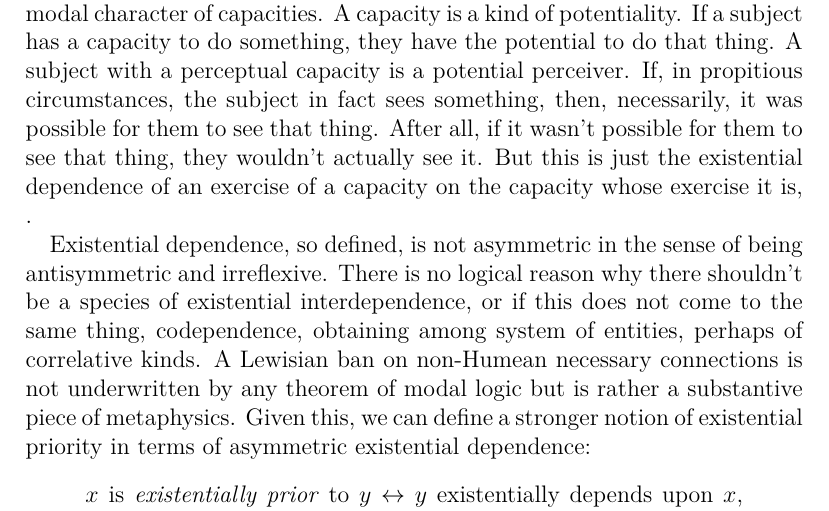
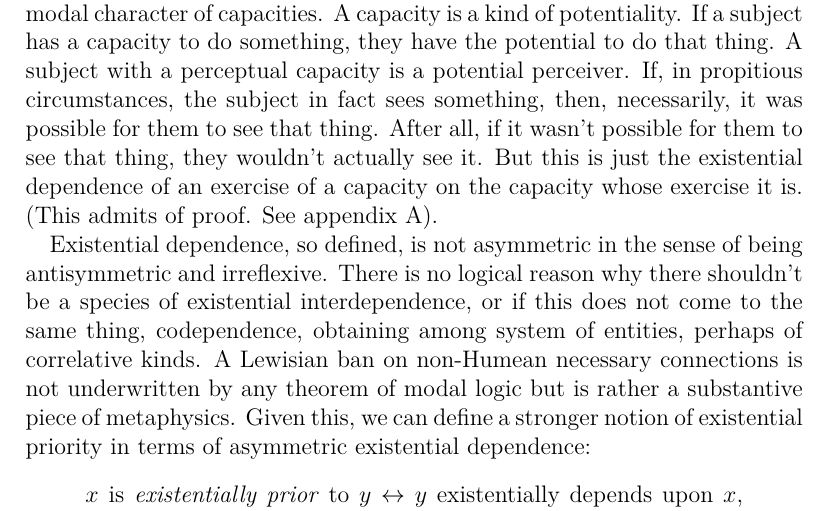
Before and after one commit to PhilGeek/power, a LaTeX document (power.tex): part of page 7 of 14, cut so that both start at the same text. Compiled offline with XeLaTeX; a LaTeX package or settings file that is missing is left out.

Commit message:
Added ref to appendix

```diff
--- a/power.tex
+++ b/power.tex
@@ -103,8 +103,7 @@ Begin with a flat-footed thought. Sight enables a subject to see. If the subject
 \end{quote}
 Ricca's smile depends, in this sense, upon Ricca. Necessarily, if Ricca's smile exists, then so does Ricca. Thus particularized features or tropes existentially depend upon the particulars whose features they are. The definition characterizes a family of existential dependencies with different interpretations of the operative modality---metaphysical or nomological, say---yielding different notions of existential dependence.
 
-The existential dependence of seeing upon sight is an instance of a more general phenomenon, the existential dependence of the exercise of a capacity upon the possession of that capacity. Arguably, this is a consequence of the modal character of capacities. A capacity is a kind of potentiality. If a subject has a capacity to do something, they have the potential to do that thing. A subject with a perceptual capacity is a potential perceiver. If, in propitious circumstances, the subject in fact sees something, then, necessarily, it was possible for them to see that thing. After all, if it wasn't possible for them to see that thing, they wouldn't actually see it. But this is just the existential dependence of an exercise of a capacity on the capacity whose exercise it is,
-.
+The existential dependence of seeing upon sight is an instance of a more general phenomenon, the existential dependence of the exercise of a capacity upon the possession of that capacity. Arguably, this is a consequence of the modal character of capacities. A capacity is a kind of potentiality. If a subject has a capacity to do something, they have the potential to do that thing. A subject with a perceptual capacity is a potential perceiver. If, in propitious circumstances, the subject in fact sees something, then, necessarily, it was possible for them to see that thing. After all, if it wasn't possible for them to see that thing, they wouldn't actually see it. But this is just the existential dependence of an exercise of a capacity on the capacity whose exercise it is. (This admits of proof. See appendix~\ref{sec:appendix}).
 
 Existential dependence, so defined, is not asymmetric in the sense of being antisymmetric and irreflexive. There is no logical reason why there shouldn't be a species of existential interdependence, or if this does not come to the same thing, codependence, obtaining among system of entities, perhaps of correlative kinds. A Lewisian ban on non-Humean necessary connections is not underwritten by any theorem of modal logic but is rather a substantive piece of metaphysics. Given this, we can define a stronger notion of existential priority in terms of asymmetric existential dependence:
 \begin{quote}
```
